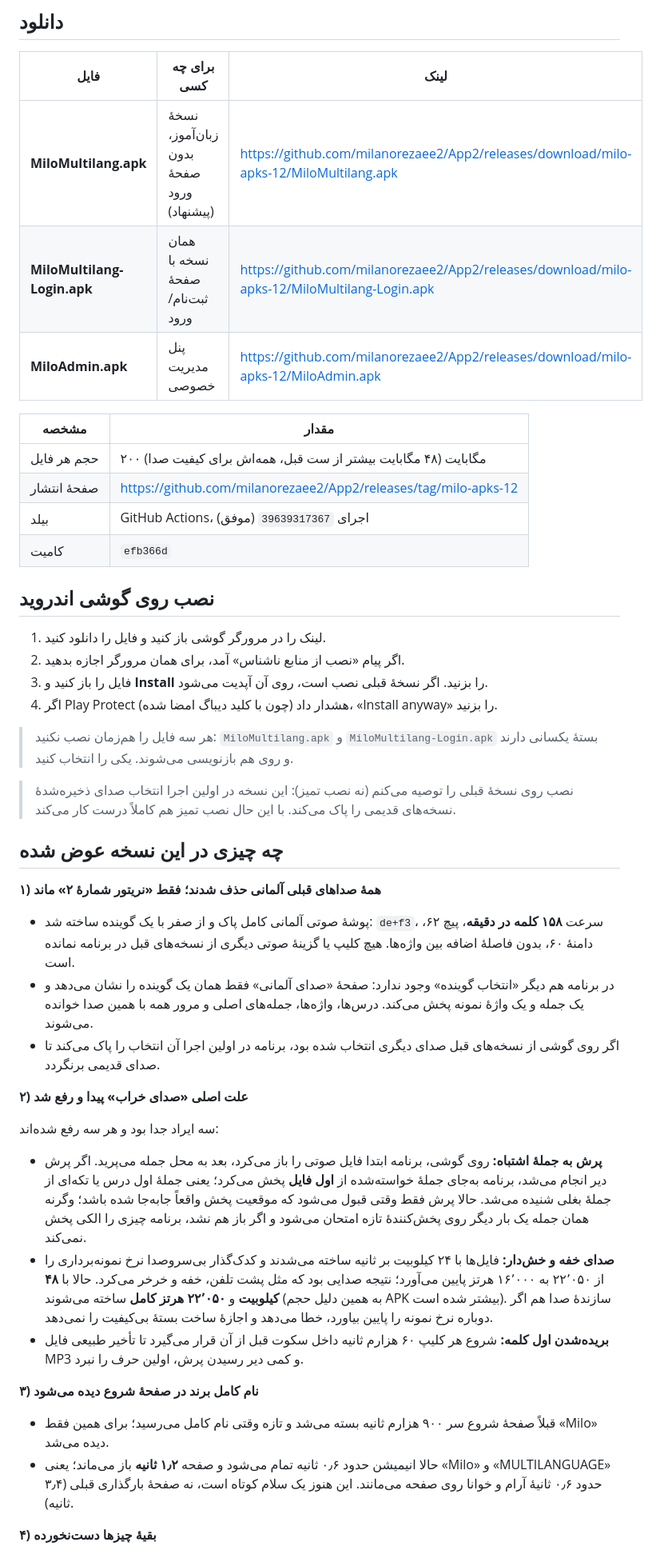
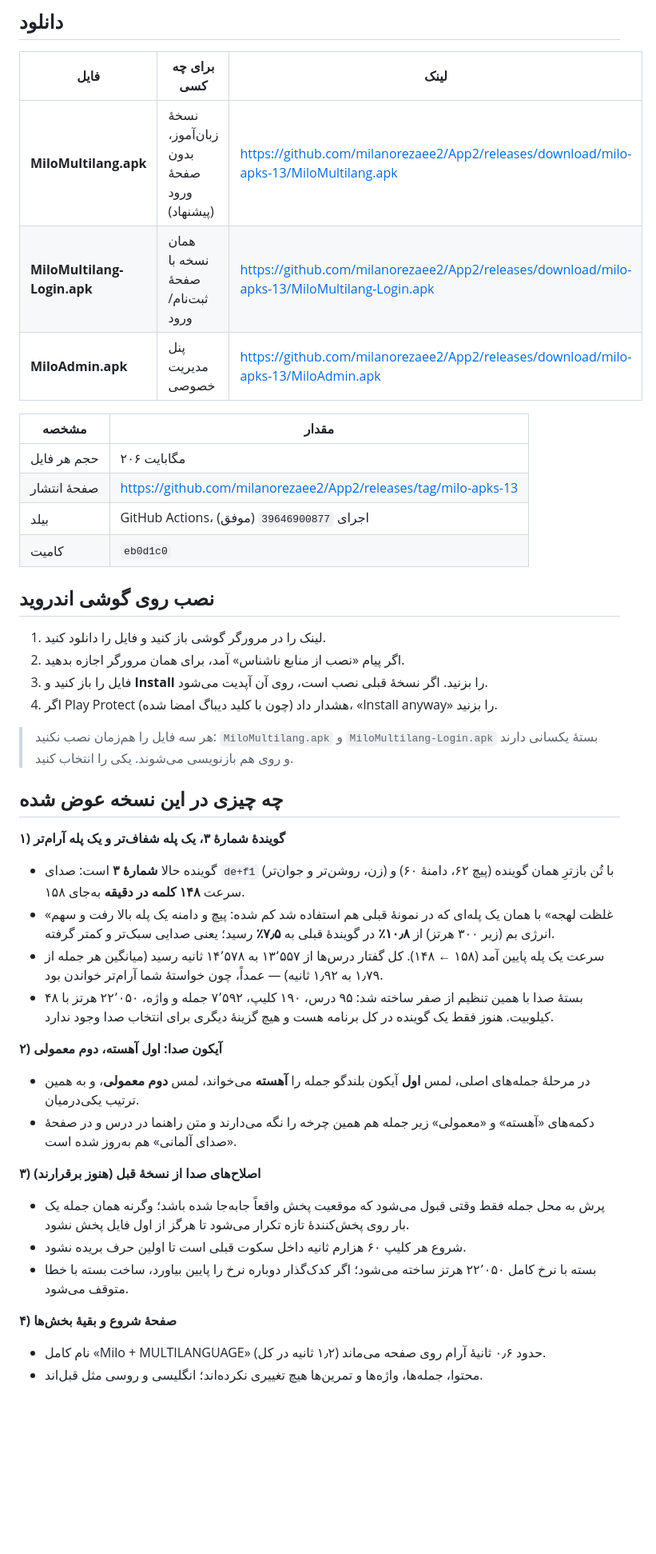
Before and after one commit to milanorezaee2/App2, a Markdown page: docs/APK-DEUTSCH-FA.md, the part around one of its changes. Shown at 80% size. Drawn GitHub-style; blank space fills up the shorter version.

Commit message:
Docs: install report for APK set 13 (narrator #3 at 148 wpm, slow-first speaker icon)
Co-authored-by: arena-agent <297053741+arena-agent@users.noreply.github.com>

```diff
--- a/docs/APK-DEUTSCH-FA.md
+++ b/docs/APK-DEUTSCH-FA.md
@@ -4,16 +4,16 @@
 
 | فایل | برای چه کسی | لینک |
 |---|---|---|
-| **MiloMultilang.apk** | نسخهٔ زبان‌آموز، بدون صفحهٔ ورود (پیشنهاد) | https://github.com/milanorezaee2/App2/releases/download/milo-apks-12/MiloMultilang.apk |
-| **MiloMultilang-Login.apk** | همان نسخه با صفحهٔ ثبت‌نام/ورود | https://github.com/milanorezaee2/App2/releases/download/milo-apks-12/MiloMultilang-Login.apk |
-| **MiloAdmin.apk** | پنل مدیریت خصوصی | https://github.com/milanorezaee2/App2/releases/download/milo-apks-12/MiloAdmin.apk |
+| **MiloMultilang.apk** | نسخهٔ زبان‌آموز، بدون صفحهٔ ورود (پیشنهاد) | https://github.com/milanorezaee2/App2/releases/download/milo-apks-13/MiloMultilang.apk |
+| **MiloMultilang-Login.apk** | همان نسخه با صفحهٔ ثبت‌نام/ورود | https://github.com/milanorezaee2/App2/releases/download/milo-apks-13/MiloMultilang-Login.apk |
+| **MiloAdmin.apk** | پنل مدیریت خصوصی | https://github.com/milanorezaee2/App2/releases/download/milo-apks-13/MiloAdmin.apk |
 
 | مشخصه | مقدار |
 |---|---|
-| حجم هر فایل | ۲۰۰ مگابایت (۴۸ مگابایت بیشتر از ست قبل، همه‌اش برای کیفیت صدا) |
-| صفحهٔ انتشار | https://github.com/milanorezaee2/App2/releases/tag/milo-apks-12 |
-| بیلد | GitHub Actions، اجرای `39639317367` (موفق) |
-| کامیت | `efb366d` |
+| حجم هر فایل | ۲۰۶ مگابایت |
+| صفحهٔ انتشار | https://github.com/milanorezaee2/App2/releases/tag/milo-apks-13 |
+| بیلد | GitHub Actions، اجرای `39646900877` (موفق) |
+| کامیت | `eb0d1c0` |
 
 ## نصب روی گوشی اندروید
 
@@ -25,49 +25,41 @@
 > هر سه فایل را هم‌زمان نصب نکنید: `MiloMultilang.apk` و `MiloMultilang-Login.apk`
 > بستهٔ یکسانی دارند و روی هم بازنویسی می‌شوند. یکی را انتخاب کنید.
 
-> نصب روی نسخهٔ قبلی را توصیه می‌کنم (نه نصب تمیز): این نسخه در اولین اجرا
-> انتخاب صدای ذخیره‌شدهٔ نسخه‌های قدیمی را پاک می‌کند. با این حال نصب تمیز هم
-> کاملاً درست کار می‌کند.
-
 ## چه چیزی در این نسخه عوض شده
 
-**۱) همهٔ صداهای قبلی آلمانی حذف شدند؛ فقط «نریتور شمارهٔ ۲» ماند**
+**۱) گویندهٔ شمارهٔ ۳، یک پله شفاف‌تر و یک پله آرام‌تر**
 
-- پوشهٔ صوتی آلمانی کامل پاک و از صفر با یک گوینده ساخته شد: `de+f3`، سرعت
-  **۱۵۸ کلمه در دقیقه**، پیچ ۶۲، دامنهٔ ۶۰، بدون فاصلهٔ اضافه بین واژه‌ها.
-  هیچ کلیپ یا گزینهٔ صوتی دیگری از نسخه‌های قبل در برنامه نمانده است.
-- در برنامه هم دیگر «انتخاب گوینده» وجود ندارد: صفحهٔ «صدای آلمانی» فقط همان یک
-  گوینده را نشان می‌دهد و یک جمله و یک واژهٔ نمونه پخش می‌کند. درس‌ها، واژه‌ها،
-  جمله‌های اصلی و مرور همه با همین صدا خوانده می‌شوند.
-- اگر روی گوشی از نسخه‌های قبل صدای دیگری انتخاب شده بود، برنامه در اولین اجرا
-  آن انتخاب را پاک می‌کند تا صدای قدیمی برنگردد.
+- گوینده حالا **شمارهٔ ۳** است: صدای `de+f1` (زن، روشن‌تر و جوان‌تر) با تُن بازترِ
+  همان گوینده (پیچ ۶۲، دامنهٔ ۶۰) و سرعت **۱۴۸ کلمه در دقیقه** به‌جای ۱۵۸.
+- «غلظت لهجه» با همان یک پله‌ای که در نمونهٔ قبلی هم استفاده شد کم شده: پیچ و دامنه
+  یک پله بالا رفت و سهم انرژی بم (زیر ۳۰۰ هرتز) از **۱۰٫۸٪** در گویندهٔ قبلی به
+  **۷٫۵٪** رسید؛ یعنی صدایی سبک‌تر و کمتر گرفته.
+- سرعت یک پله پایین آمد (۱۵۸ ← ۱۴۸). کل گفتار درس‌ها از ۱۳٬۵۵۷ به ۱۴٬۵۷۸ ثانیه
+  رسید (میانگین هر جمله از ۱٫۷۹ به ۱٫۹۲ ثانیه) — عمداً، چون خواستهٔ شما آرام‌تر
+  خواندن بود.
+- بستهٔ صدا با همین تنظیم از صفر ساخته شد: ۹۵ درس، ۱۹۰ کلیپ، ۷٬۵۹۲ جمله و واژه،
+  ۲۲٬۰۵۰ هرتز با ۴۸ کیلوبیت. هنوز فقط یک گوینده در کل برنامه هست و هیچ گزینهٔ
+  دیگری برای انتخاب صدا وجود ندارد.
 
-**۲) علت اصلی «صدای خراب» پیدا و رفع شد**
+**۲) آیکون صدا: اول آهسته، دوم معمولی**
 
-سه ایراد جدا بود و هر سه رفع شده‌اند:
+- در مرحلهٔ جمله‌های اصلی، لمس **اول** آیکون بلندگو جمله را **آهسته** می‌خواند،
+  لمس **دوم** **معمولی**، و به همین ترتیب یکی‌درمیان.
+- دکمه‌های «آهسته» و «معمولی» زیر جمله هم همین چرخه را نگه می‌دارند و متن راهنما
+  در درس و در صفحهٔ «صدای آلمانی» هم به‌روز شده است.
 
-- **پرش به جملهٔ اشتباه:** روی گوشی، برنامه ابتدا فایل صوتی را باز می‌کرد، بعد
-  به محل جمله می‌پرید. اگر پرش دیر انجام می‌شد، برنامه به‌جای جملهٔ خواسته‌شده از
-  **اول فایل** پخش می‌کرد؛ یعنی جملهٔ اول درس یا تکه‌ای از جملهٔ بغلی شنیده می‌شد.
-  حالا پرش فقط وقتی قبول می‌شود که موقعیت پخش واقعاً جابه‌جا شده باشد؛ وگرنه
-  همان جمله یک بار دیگر روی پخش‌کنندهٔ تازه امتحان می‌شود و اگر باز هم نشد،
-  برنامه چیزی را الکی پخش نمی‌کند.
-- **صدای خفه و خش‌دار:** فایل‌ها با ۲۴ کیلوبیت بر ثانیه ساخته می‌شدند و کدک‌گذار
-  بی‌سروصدا نرخ نمونه‌برداری را از ۲۲٬۰۵۰ به ۱۶٬۰۰۰ هرتز پایین می‌آورد؛ نتیجه
-  صدایی بود که مثل پشت تلفن، خفه و خرخر می‌کرد. حالا با **۴۸ کیلوبیت** و
-  **۲۲٬۰۵۰ هرتز کامل** ساخته می‌شوند (به همین دلیل حجم APK بیشتر شده است).
-  سازندهٔ صدا هم اگر دوباره نرخ نمونه را پایین بیاورد، خطا می‌دهد و اجازهٔ ساخت
-  بستهٔ بی‌کیفیت را نمی‌دهد.
-- **بریده‌شدن اول کلمه:** شروع هر کلیپ ۶۰ هزارم ثانیه داخل سکوت قبل از آن قرار
-  می‌گیرد تا تأخیر طبیعی فایل MP3 و کمی دیر رسیدن پرش، اولین حرف را نبرد.
+**۳) اصلاح‌های صدا از نسخهٔ قبل (هنوز برقرارند)**
 
-**۳) نام کامل برند در صفحهٔ شروع دیده می‌شود**
+- پرش به محل جمله فقط وقتی قبول می‌شود که موقعیت پخش واقعاً جابه‌جا شده باشد؛
+  وگرنه همان جمله یک بار روی پخش‌کنندهٔ تازه تکرار می‌شود تا هرگز از اول فایل پخش
+  نشود.
+- شروع هر کلیپ ۶۰ هزارم ثانیه داخل سکوت قبلی است تا اولین حرف بریده نشود.
+- بسته با نرخ کامل ۲۲٬۰۵۰ هرتز ساخته می‌شود؛ اگر کدک‌گذار دوباره نرخ را پایین
+  بیاورد، ساخت بسته با خطا متوقف می‌شود.
 
-- قبلاً صفحهٔ شروع سر ۹۰۰ هزارم ثانیه بسته می‌شد و تازه وقتی نام کامل می‌رسید؛
-  برای همین فقط «Milo» دیده می‌شد.
-- حالا انیمیشن حدود ۰٫۶ ثانیه تمام می‌شود و صفحه **۱٫۲ ثانیه** باز می‌ماند؛
-  یعنی «Milo» و «MULTILANGUAGE» حدود ۰٫۶ ثانیهٔ آرام و خوانا روی صفحه می‌مانند.
-  این هنوز یک سلام کوتاه است، نه صفحهٔ بارگذاری قبلی (۳٫۴ ثانیه).
+**۴) صفحهٔ شروع و بقیهٔ بخش‌ها**
 
-**۴) بقیهٔ چیزها دست‌نخورده**
+- نام کامل «Milo + MULTILANGUAGE» حدود ۰٫۶ ثانیهٔ آرام روی صفحه می‌ماند (۱٫۲ ثانیه
+  در کل).
+- محتوا، جمله‌ها، واژه‌ها و تمرین‌ها هیچ تغییری نکرده‌اند؛ انگلیسی و روسی مثل قبل‌اند.
 
```
Also changed, not shown: other parts of docs/APK-DEUTSCH-FA.md (+15 -7 lines).
